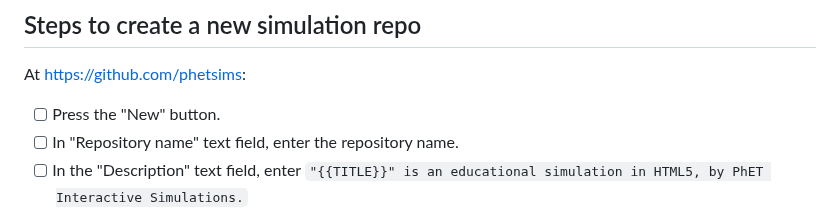
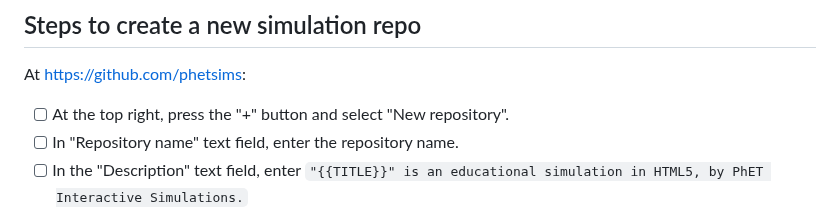
Before and after one commit to phetsims/phet-info, a Markdown page: checklists/new-repo-checklist.md, the part around the change. GitHub-like rendering.

Commit message:
update doc to match GitHub UI changes

```diff
--- a/checklists/new-repo-checklist.md
+++ b/checklists/new-repo-checklist.md
@@ -12,7 +12,7 @@ These steps contain the following placeholders that you'll need to fill in:
 
 At https://github.com/phetsims:
 
-- [ ] Press the "New" button.
+- [ ] At the top right, press the "+" button and select "New repository".
 - [ ] In "Repository name" text field, enter the repository name.
 - [ ] In the "Description" text field, enter
   `"{{TITLE}}" is an educational simulation in HTML5, by PhET Interactive Simulations.`
```
